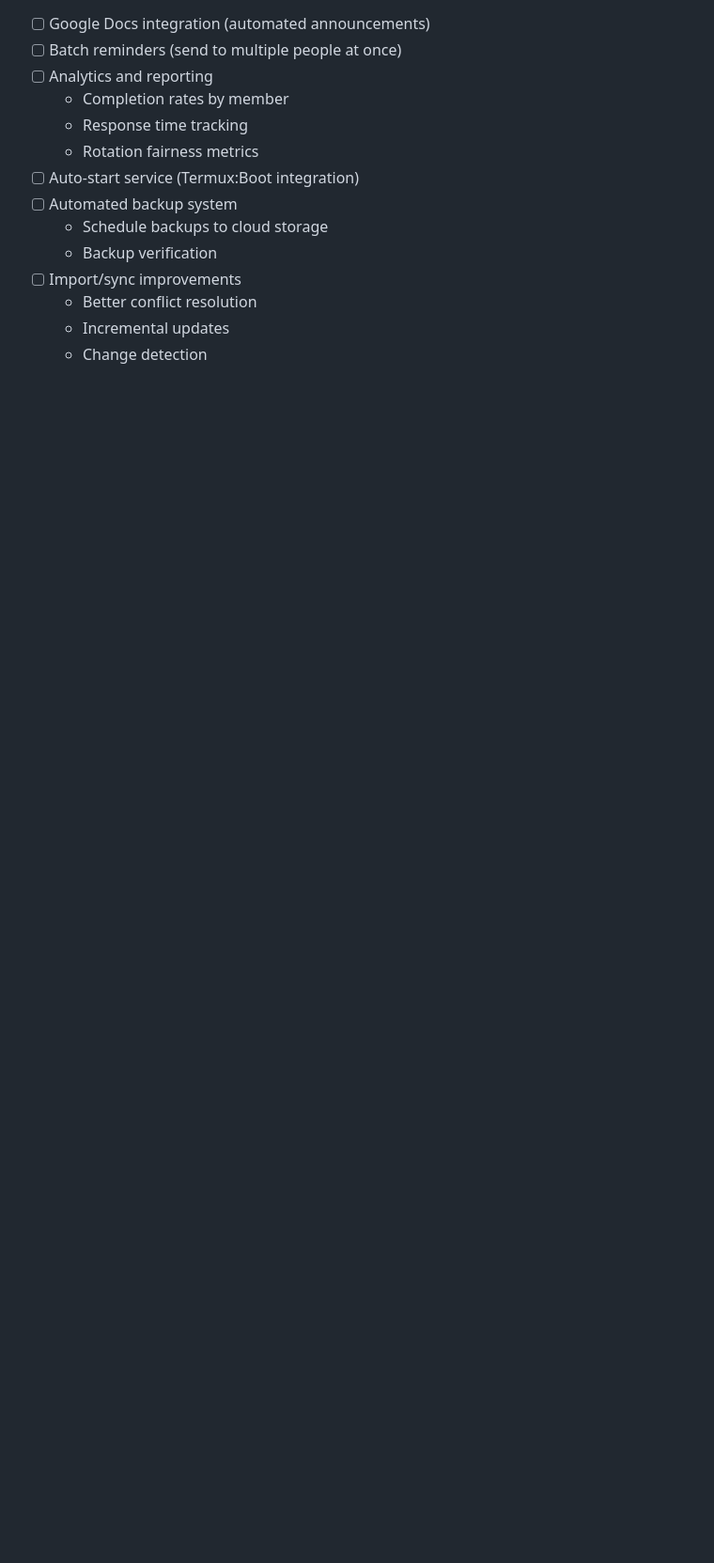
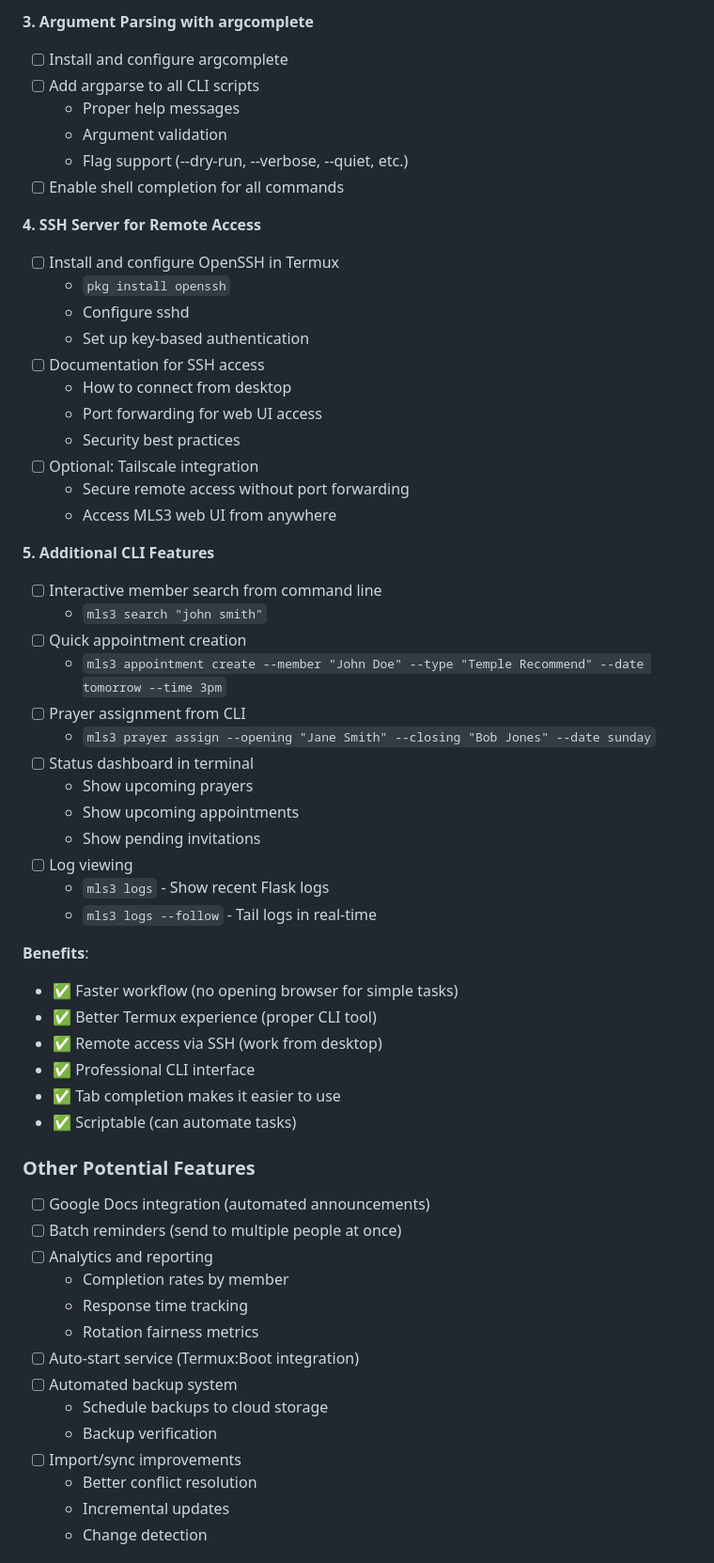
Before and after one commit to ntc490/mls3, a Markdown page: todo.md, the part around one of its changes. Shown at 94% size. GitHub-like rendering; blank space fills up the shorter version.

Commit message:
Update todo

```diff
--- a/todo.md
+++ b/todo.md
@@ -57,3 +122,48 @@
+**3. Argument Parsing with argcomplete**
+- [ ] Install and configure argcomplete
+- [ ] Add argparse to all CLI scripts
+  - Proper help messages
+  - Argument validation
+  - Flag support (--dry-run, --verbose, --quiet, etc.)
+- [ ] Enable shell completion for all commands
+
+**4. SSH Server for Remote Access**
+- [ ] Install and configure OpenSSH in Termux
+  - `pkg install openssh`
+  - Configure sshd
+  - Set up key-based authentication
+- [ ] Documentation for SSH access
+  - How to connect from desktop
+  - Port forwarding for web UI access
+  - Security best practices
+- [ ] Optional: Tailscale integration
+  - Secure remote access without port forwarding
+  - Access MLS3 web UI from anywhere
+
+**5. Additional CLI Features**
+- [ ] Interactive member search from command line
+  - `mls3 search "john smith"`
+- [ ] Quick appointment creation
+  - `mls3 appointment create --member "John Doe" --type "Temple Recommend" --date tomorrow --time 3pm`
+- [ ] Prayer assignment from CLI
+  - `mls3 prayer assign --opening "Jane Smith" --closing "Bob Jones" --date sunday`
+- [ ] Status dashboard in terminal
+  - Show upcoming prayers
+  - Show upcoming appointments
+  - Show pending invitations
+- [ ] Log viewing
+  - `mls3 logs` - Show recent Flask logs
+  - `mls3 logs --follow` - Tail logs in real-time
+
+**Benefits**:
+- ✅ Faster workflow (no opening browser for simple tasks)
+- ✅ Better Termux experience (proper CLI tool)
+- ✅ Remote access via SSH (work from desktop)
+- ✅ Professional CLI interface
+- ✅ Tab completion makes it easier to use
+- ✅ Scriptable (can automate tasks)
+
+### Other Potential Features
 - [ ] Google Docs integration (automated announcements)
 - [ ] Batch reminders (send to multiple people at once)
 - [ ] Analytics and reporting
```
Also changed, not shown: other parts of todo.md (+66 -1 lines).
